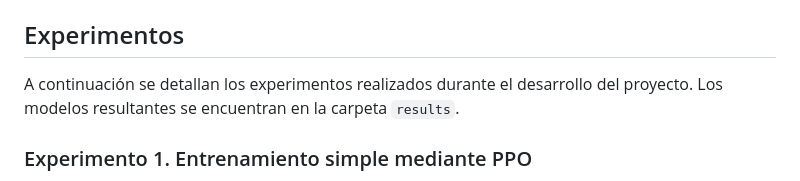
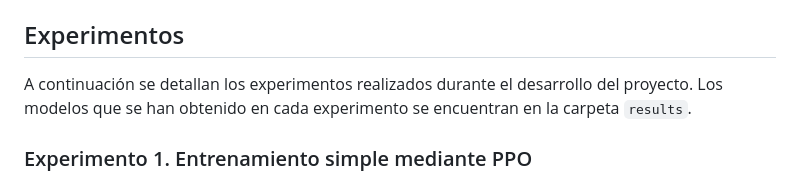
Before and after one commit to jialongjq/tfg, a Markdown page: config/README.md, the part around the change. Drawn GitHub-style.

```diff
--- a/config/README.md
+++ b/config/README.md
@@ -13,7 +13,7 @@ los cuales se encuentran en el script `Assets/Scripts/EnvironmentControllerX.cs`
 
 ## Experimentos
 
-A continuación se detallan los experimentos realizados durante el desarrollo del proyecto. Los modelos resultantes se encuentran en la carpeta `results`.
+A continuación se detallan los experimentos realizados durante el desarrollo del proyecto. Los modelos que se han obtenido en cada experimento se encuentran en la carpeta `results`.
 
 ### Experimento 1. Entrenamiento simple mediante PPO
 - Fichero de configuración utilizada: `config/padel_ppo_config.yaml`
```
